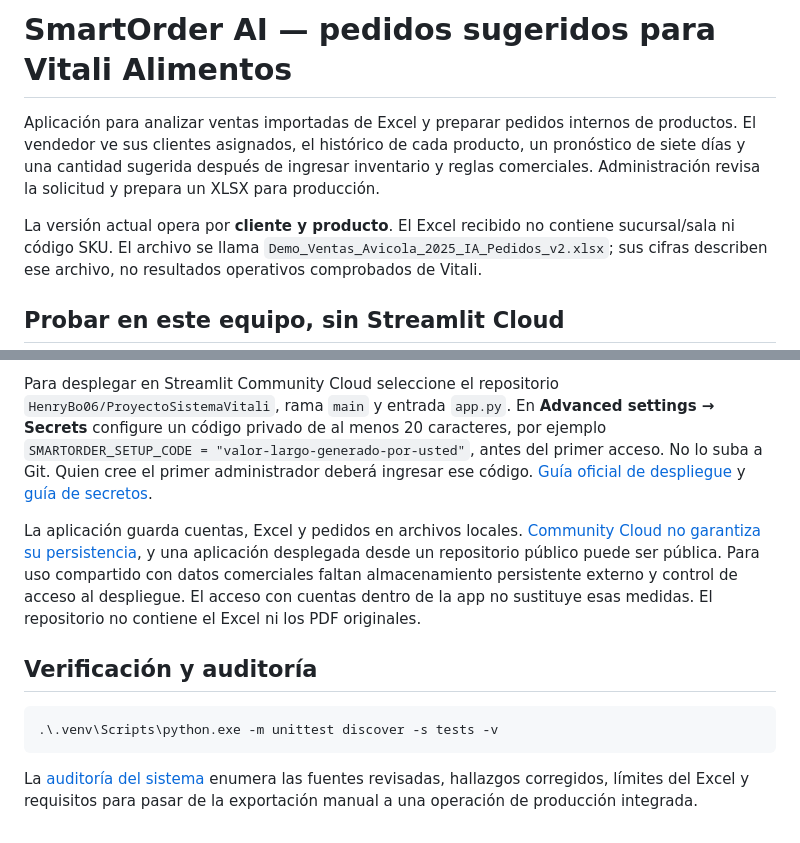
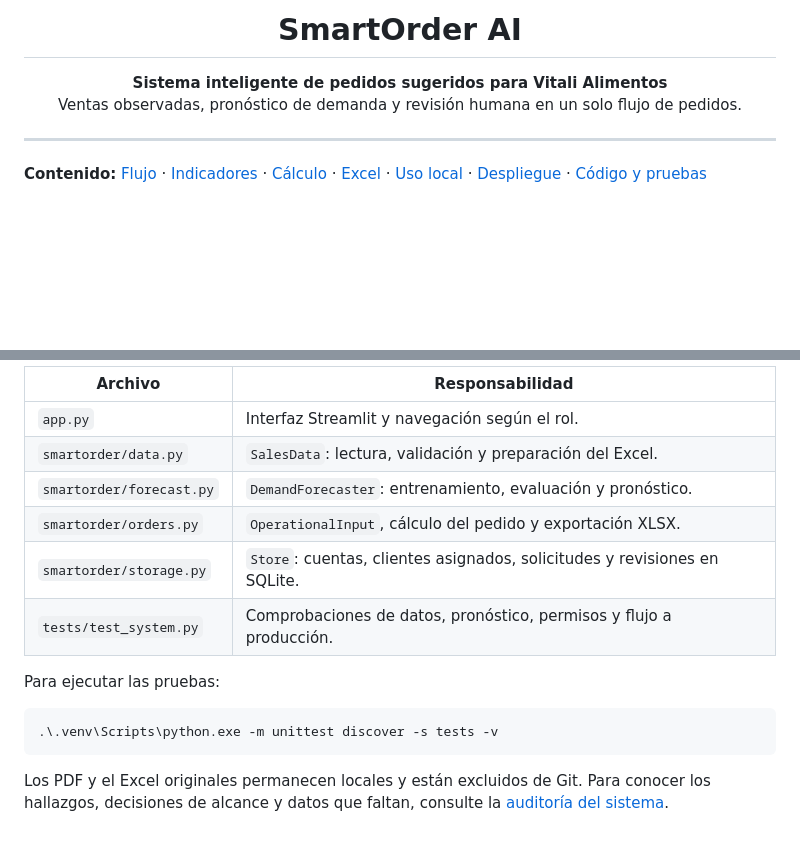
Before and after one commit to HenryBo06/ProyectoSistemaVitali, a Markdown page: README.md, 2 parts joined by grey strips. GitHub-like rendering; blank space fills up the shorter version.

````diff
--- a/README.md
+++ b/README.md
@@ -1,8 +1,11 @@
-# SmartOrder AI — pedidos sugeridos para Vitali Alimentos
+<h1 align="center">SmartOrder AI</h1>
 
-Aplicación para analizar ventas importadas de Excel y preparar pedidos internos de productos. El vendedor ve sus clientes asignados, el histórico de cada producto, un pronóstico de siete días y una cantidad sugerida después de ingresar inventario y reglas comerciales. Administración revisa la solicitud y prepara un XLSX para producción.
+<p align="center">
+  <strong>Sistema inteligente de pedidos sugeridos para Vitali Alimentos</strong><br>
+  Ventas observadas, pronóstico de demanda y revisión humana en un solo flujo de pedidos.
+</p>
 
-La versión actual opera por **cliente y producto**. El Excel recibido no contiene sucursal/sala ni código SKU. El archivo se llama `Demo_Ventas_Avicola_2025_IA_Pedidos_v2.xlsx`; sus cifras describen ese archivo, no resultados operativos comprobados de Vitali.
+---
 
-## Probar en este equipo, sin Streamlit Cloud
+**Contenido:** [Flujo](#cómo-funciona) · [Indicadores](#paneles-e-indicadores) · [Cálculo](#cómo-se-calcula-un-pedido) · [Excel](#fuente-de-datos) · [Uso local](#ejecutar-en-windows) · [Despliegue](#despliegue-en-streamlit-community-cloud) · [Código y pruebas](#organización-del-código-y-verificación)
 
@@ -51,12 +146,17 @@ El archivo recibido contiene 1,294 registros de 2025, 10 clientes, 8 productos y
 
-Para desplegar en Streamlit Community Cloud seleccione el repositorio `HenryBo06/ProyectoSistemaVitali`, rama `main` y entrada `app.py`. En **Advanced settings → Secrets** configure un código privado de al menos 20 caracteres, por ejemplo `SMARTORDER_SETUP_CODE = "valor-largo-generado-por-usted"`, antes del primer acceso. No lo suba a Git. Quien cree el primer administrador deberá ingresar ese código. [Guía oficial de despliegue](https://docs.streamlit.io/deploy/streamlit-community-cloud/deploy-your-app) y [guía de secretos](https://docs.streamlit.io/develop/concepts/connections/secrets-management).
+| Archivo | Responsabilidad |
+| --- | --- |
+| `app.py` | Interfaz Streamlit y navegación según el rol. |
+| `smartorder/data.py` | `SalesData`: lectura, validación y preparación del Excel. |
+| `smartorder/forecast.py` | `DemandForecaster`: entrenamiento, evaluación y pronóstico. |
+| `smartorder/orders.py` | `OperationalInput`, cálculo del pedido y exportación XLSX. |
+| `smartorder/storage.py` | `Store`: cuentas, clientes asignados, solicitudes y revisiones en SQLite. |
+| `tests/test_system.py` | Comprobaciones de datos, pronóstico, permisos y flujo a producción. |
 
-La aplicación guarda cuentas, Excel y pedidos en archivos locales. [Community Cloud no garantiza su persistencia](https://docs.streamlit.io/develop/concepts/connections/connecting-to-data), y una aplicación desplegada desde un repositorio público puede ser pública. Para uso compartido con datos comerciales faltan almacenamiento persistente externo y control de acceso al despliegue. El acceso con cuentas dentro de la app no sustituye esas medidas. El repositorio no contiene el Excel ni los PDF originales.
-
-## Verificación y auditoría
+Para ejecutar las pruebas:
 
 ```powershell
 .\.venv\Scripts\python.exe -m unittest discover -s tests -v
 ```
 
-La [auditoría del sistema](docs/AUDITORIA_SISTEMA.md) enumera las fuentes revisadas, hallazgos corregidos, límites del Excel y requisitos para pasar de la exportación manual a una operación de producción integrada.
+Los PDF y el Excel originales permanecen locales y están excluidos de Git. Para conocer los hallazgos, decisiones de alcance y datos que faltan, consulte la [auditoría del sistema](docs/AUDITORIA_SISTEMA.md).
````
Also changed, not shown: other parts of README.md (+112 -20 lines).
